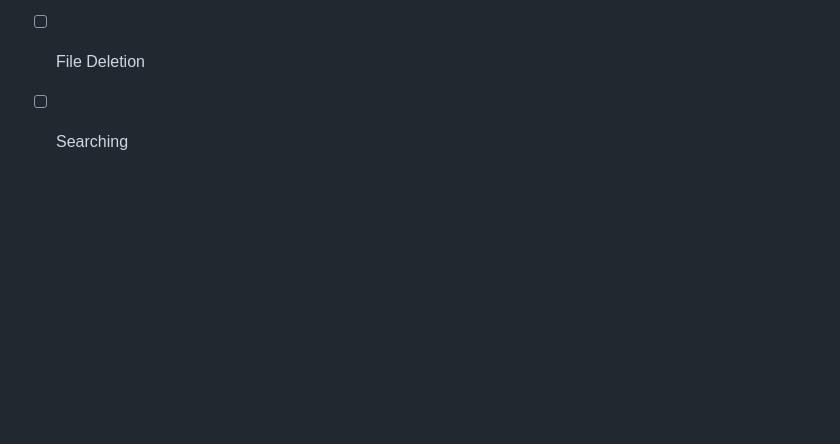
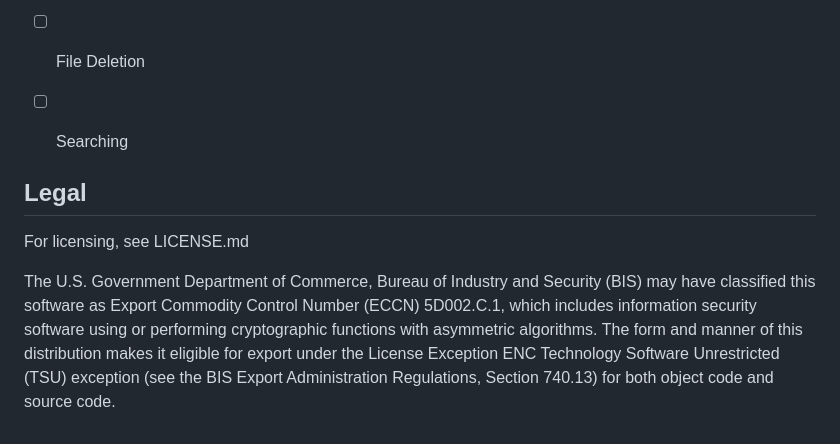
Before and after one commit to Wriar/ShadowBox, a Markdown page: README.md, the part around the change. Rendered like a GitHub page; blank space fills up the shorter version.

```diff
--- a/README.md
+++ b/README.md
@@ -52,3 +52,9 @@ Storing uploaded files are supported on partitions mounted to the computer runni
 - [ ] File Download
 - [ ] File Deletion
 - [ ] Searching
+
+
+## Legal
+For licensing, see LICENSE.md
+
+The U.S. Government Department of Commerce, Bureau of Industry and Security (BIS) may have classified this software as Export Commodity Control Number (ECCN) 5D002.C.1, which includes information security software using or performing cryptographic functions with asymmetric algorithms. The form and manner of this distribution makes it eligible for export under the License Exception ENC Technology Software Unrestricted (TSU) exception (see the BIS Export Administration Regulations, Section 740.13) for both object code and source code.
```
